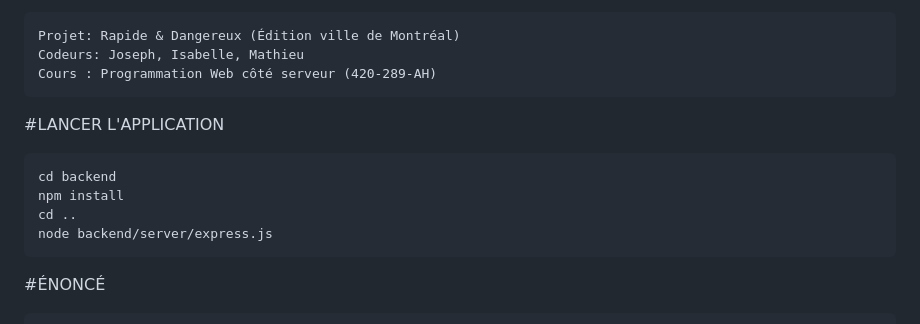
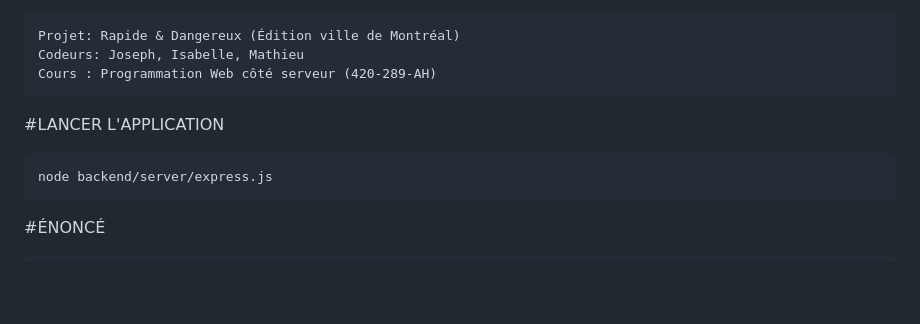
Before and after one commit to hatmath/RapideDangeureuxMTL, a Markdown page: README.md, the part around the change. GitHub-like rendering; blank space fills up the shorter version.

Commit message:
readme.md encore

```diff
--- a/README.md
+++ b/README.md
@@ -6,9 +6,6 @@
 
 #LANCER L'APPLICATION
 
-    cd backend
-    npm install
-    cd ..
     node backend/server/express.js
 
 #ÉNONCÉ
```
